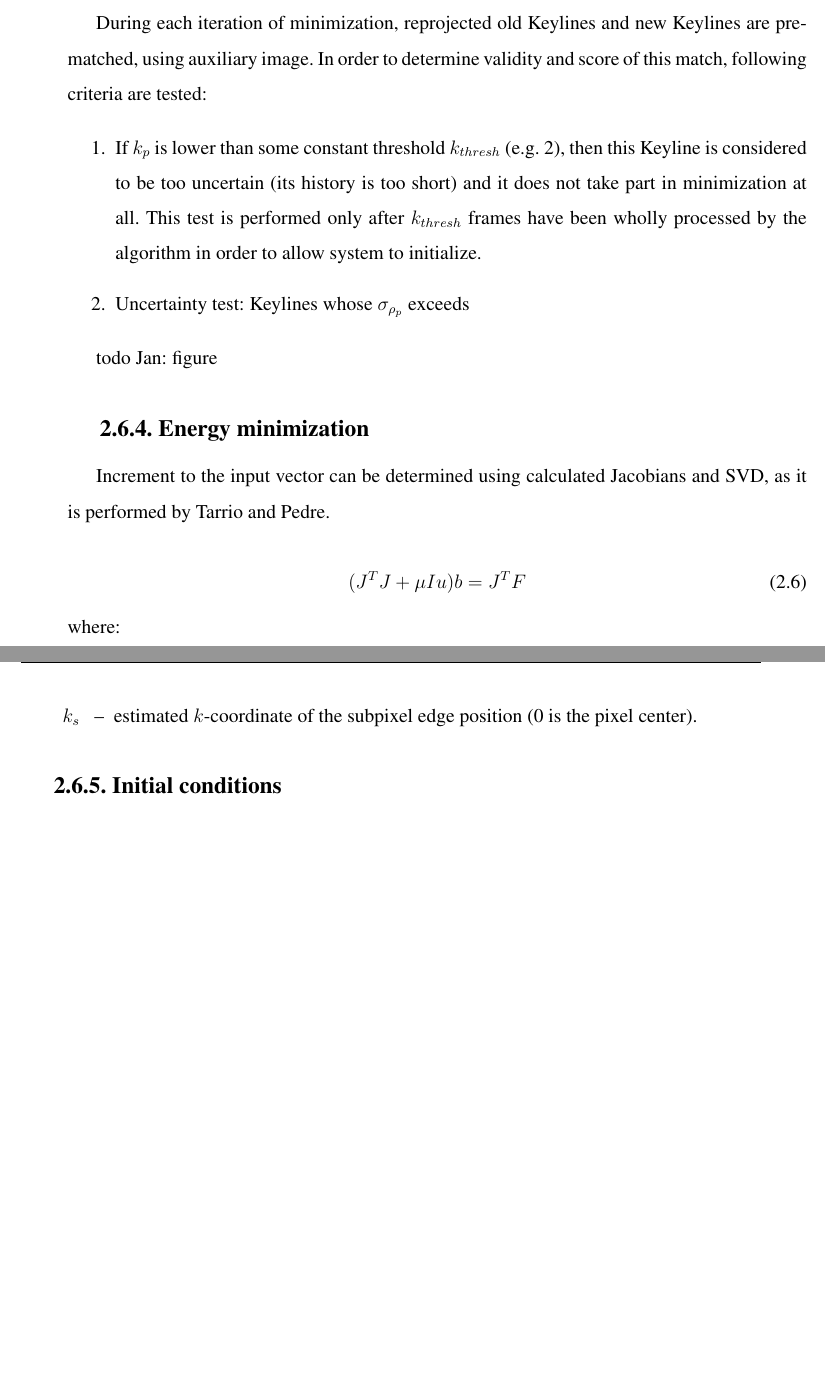
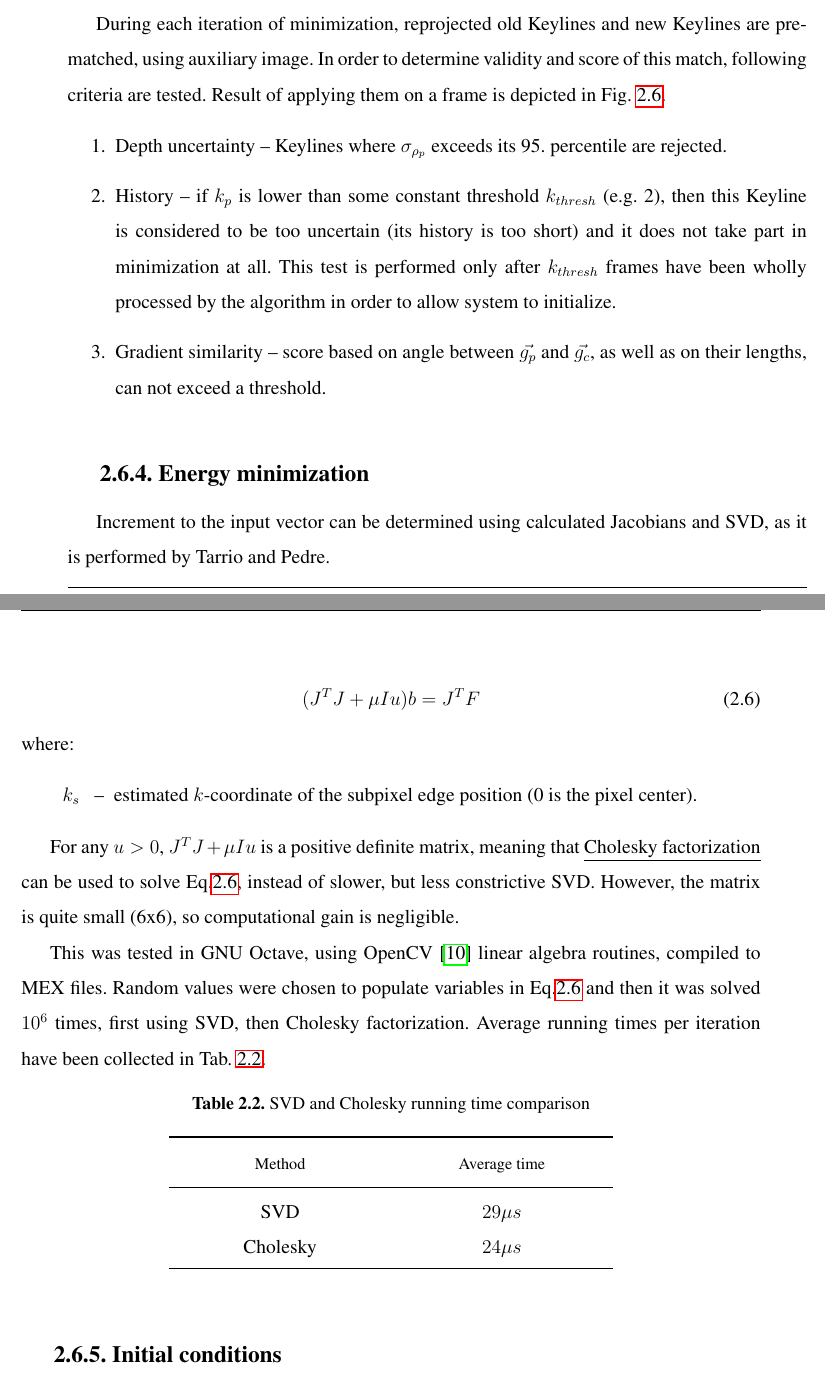
Before and after one commit to kaszczesny/robustified-rototranslation, a LaTeX thesis (tex/Szczesny_Twardowski_MSc.tex, which reads tex/chapter_2.tex): two parts of pages 31 and 32 of 43 before the commit and two parts of pages 31 and 32 of 45 after it, joined at a grey line, cut so that both start at the same text, the shorter picture padded with empty space. Compiled offline with pdfLaTeX.

Commit message:
minimizer

```diff
--- a/tex/chapter_2.tex
+++ b/tex/chapter_2.tex
@@ -365,11 +369,11 @@ todo: figure
 
 \subsection{Keyline matching criteria}
 
-During each iteration of minimization, reprojected old Keylines and new Keylines are pre-matched, using auxiliary image. In order to determine validity and score of this match, following criteria are tested:
+During each iteration of minimization, reprojected old Keylines and new Keylines are pre-matched, using auxiliary image. In order to determine validity and score of this match, following criteria are tested. Result of applying them on a frame is depicted in Fig.~\ref{fig:minim_why}.
 
 \begin{enumerate}
-	\item If $k_{p}$ is lower than some constant threshold $k_{thresh}$ (e.g. 2), then this Keyline is considered to be too uncertain (its history is too short) and it does not take part in minimization at all. This test is performed only after $k_{thresh}$ frames have been wholly processed by the algorithm in order to allow system to initialize.
-	\item Uncertainty test: Keylines whose $\sigma_{\rho_{p}}$ exceeds
+	\item Depth uncertainty -- Keylines where $\sigma_{\rho_{p}}$ exceeds its 95. percentile are rejected.
+	\item History -- if $k_{p}$ is lower than some constant threshold $k_{thresh}$ (e.g. 2), then this Keyline is considered to be too uncertain (its history is too short) and it does not take part in minimization at all. This test is performed only after $k_{thresh}$ frames have been wholly processed by the algorithm in order to allow system to initialize.
+	\item Gradient similarity -- score based on angle between $\vec{g_p}$ and $\vec{g_c}$, as well as on their lengths, can not exceed a threshold.
 \end{enumerate}
 
-todo Jan: figure
@@ -376,3 +383,5 @@ todo Jan: figure
+	\label{fig:minim_why}
+\end{figure}
 
 \subsection{Energy minimization}
 
@@ -386,6 +395,30 @@ where:
 \begin{eqwhere}[2cm]
 	\item[$k_s$] estimated $k$-coordinate of the subpixel edge position (0 is the pixel center).
 \end{eqwhere}
+
+For any $u > 0$, $J^T J + \mu I u$ is a positive definite matrix, meaning that \underline{Cholesky factorization} can be used to solve Eq.\ref{eq:jtj}, instead of slower, but less constrictive SVD. However, the matrix is quite small (6x6), so computational gain is negligible.
+
+This was tested in GNU Octave, using OpenCV \cite{opencv} linear algebra routines, compiled to MEX files. Random values were chosen to populate variables in Eq.\ref{eq:jtj} and then it was solved $10^6$ times, first using SVD, then Cholesky factorization. Average running times per iteration have been collected in Tab.~\ref{tab:chol}.
+
+\begin{table}[ht]
+	\centering
+
+	\begin{threeparttable}
+		\caption{SVD and Cholesky running time comparison}
+		\label{tab:chol}
+
+		\begin{tabularx}{0.6\textwidth}{C{0.5} C{0.5}}
+			\toprule
+			\thead{Method} & \thead{Average time} \\
+			\midrule
+			SVD & $29 \mu s$ \\
+			Cholesky & $24 \mu s$ \\
+			\bottomrule
+		\end{tabularx}
+
+	\end{threeparttable}
+\end{table}
+
 
 \subsection{Initial conditions}
 
```
Also changed, not shown: tex/bibliography.bib (+6 -0 lines), tex/chapter_2.tex (19 more changed lines).
